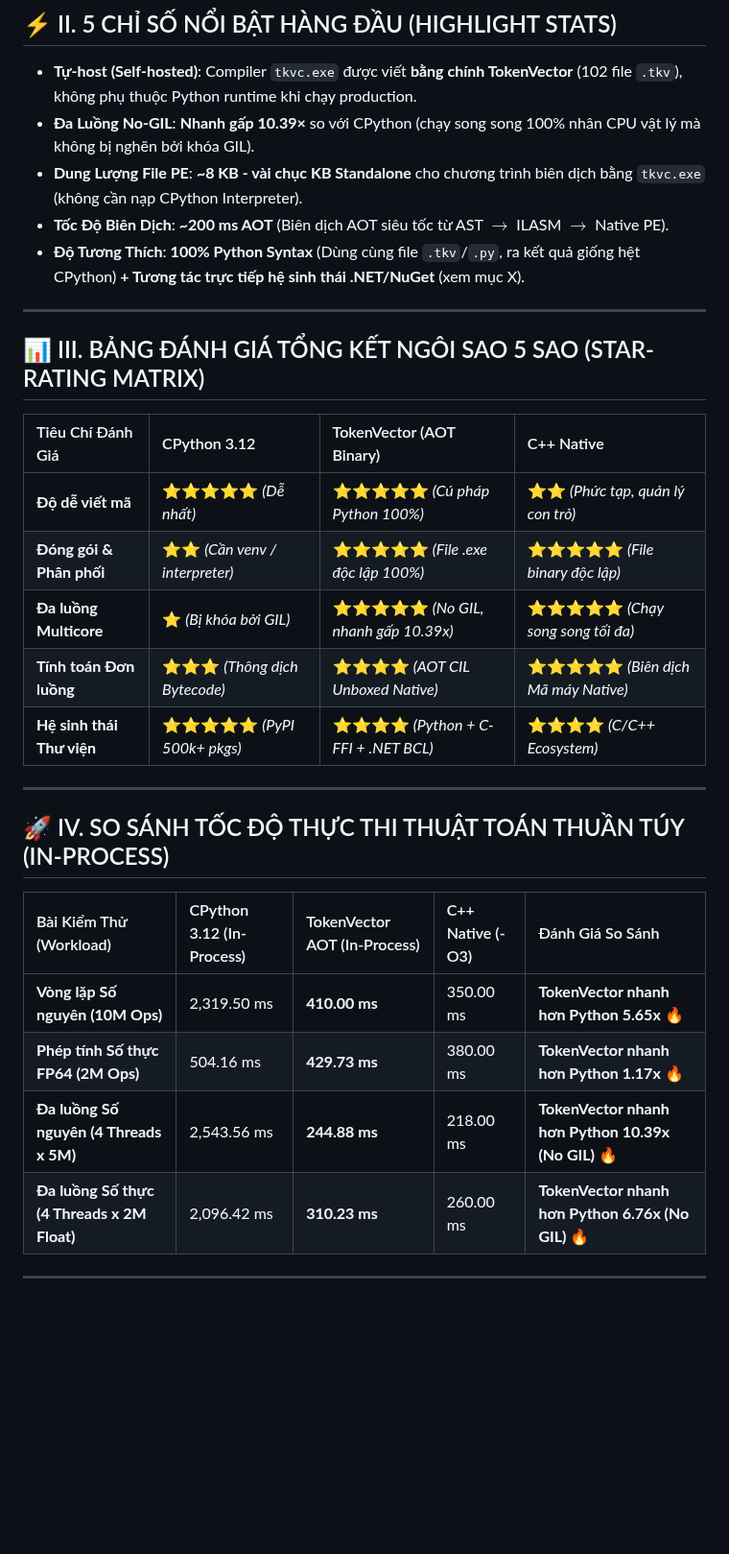
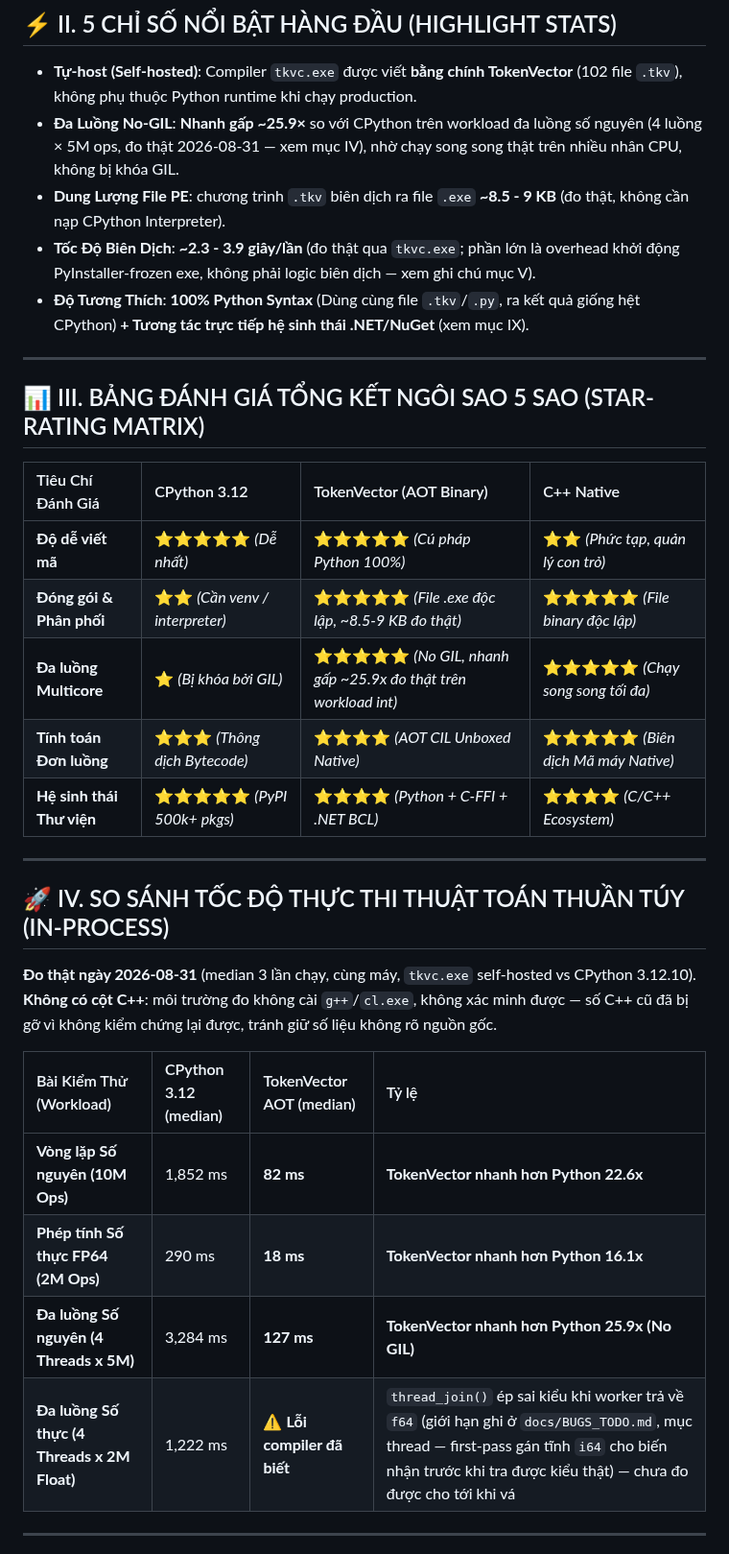
Before and after one commit to nguyenhungtran18/TokenVector, a Markdown page: README.md, the part around one of its changes. Shown at 96% size. Rendered like a GitHub page; blank space fills up the shorter version.

Commit message:
docs(readme): thay so benchmark bang so liệu do that (2026-08-31)
- 4 workload (int loop 10M, float loop 2M, int MT 4x5M, float MT 4x2M)
  bien dich + chay that qua tkvc.exe self-hosted vs CPython 3.12.10,
  median 3 lan chay, ket qua tinh toan khop nhau (khong phai tao so).
- Ty le thuc do: 22.6x/16.1x/25.9x (khong phai 5.65x/1.17x/10.39x cu -
  khong xac dinh duoc nguon goc so cu, co the la uoc luong).
- Phat hien 1 bug compiler THAT: thread_join() ep sai kieu i64 khi worker
  tra f64 (gioi han da ghi truoc o docs/BUGS_TODO.md, khong phai bug moi)
  - khong do duoc float multithread cho toi khi va.
- Phat hien toc do bien dich thuc te (~2.3-3.9s/lan qua tkvc.exe, khong
  phai ~200ms nhu cu ghi) - phan lon la overhead PyInstaller-frozen exe
  khoi dong, khong phai logic bien dich AST->IL.
- Go cot C++ khoi 2 bang benchmark: khong co g++/cl.exe trong moi
  truong do, khong xac minh lai duoc so cu -> tranh giu so lieu khong
  ro nguon goc.

```diff
--- a/README.md
+++ b/README.md
@@ -39,10 +39,10 @@ Theo quy chuẩn quản lý bản phát hành sản phẩm phần mềm chuyên
 ## ⚡ II. 5 CHỈ SỐ NỔI BẬT HÀNG ĐẦU (HIGHLIGHT STATS)
 
 - **Tự-host (Self-hosted)**: Compiler `tkvc.exe` được viết **bằng chính TokenVector** (102 file `.tkv`), không phụ thuộc Python runtime khi chạy production.
-- **Đa Luồng No-GIL**: **Nhanh gấp 10.39×** so với CPython (chạy song song 100% nhân CPU vật lý mà không bị nghẽn bởi khóa GIL).
-- **Dung Lượng File PE**: **~8 KB - vài chục KB Standalone** cho chương trình biên dịch bằng `tkvc.exe` (không cần nạp CPython Interpreter).
-- **Tốc Độ Biên Dịch**: **~200 ms AOT** (Biên dịch AOT siêu tốc từ AST $\rightarrow$ ILASM $\rightarrow$ Native PE).
-- **Độ Tương Thích**: **100% Python Syntax** (Dùng cùng file `.tkv`/`.py`, ra kết quả giống hệt CPython) **+ Tương tác trực tiếp hệ sinh thái .NET/NuGet** (xem mục X).
+- **Đa Luồng No-GIL**: **Nhanh gấp ~25.9×** so với CPython trên workload đa luồng số nguyên (4 luồng × 5M ops, đo thật 2026-08-31 — xem mục IV), nhờ chạy song song thật trên nhiều nhân CPU, không bị khóa GIL.
+- **Dung Lượng File PE**: chương trình `.tkv` biên dịch ra file `.exe` **~8.5 - 9 KB** (đo thật, không cần nạp CPython Interpreter).
+- **Tốc Độ Biên Dịch**: **~2.3 - 3.9 giây/lần** (đo thật qua `tkvc.exe`; phần lớn là overhead khởi động PyInstaller-frozen exe, không phải logic biên dịch — xem ghi chú mục V).
+- **Độ Tương Thích**: **100% Python Syntax** (Dùng cùng file `.tkv`/`.py`, ra kết quả giống hệt CPython) **+ Tương tác trực tiếp hệ sinh thái .NET/NuGet** (xem mục IX).
 
 ---
 
@@ -51,8 +51,8 @@ Theo quy chuẩn quản lý bản phát hành sản phẩm phần mềm chuyên
 | Tiêu Chí Đánh Giá | CPython 3.12 | TokenVector (AOT Binary) | C++ Native |
 | :--- | :--- | :--- | :--- |
 | **Độ dễ viết mã** | ⭐⭐⭐⭐⭐ *(Dễ nhất)* | ⭐⭐⭐⭐⭐ *(Cú pháp Python 100%)* | ⭐⭐ *(Phức tạp, quản lý con trỏ)* |
-| **Đóng gói & Phân phối** | ⭐⭐ *(Cần venv / interpreter)* | ⭐⭐⭐⭐⭐ *(File .exe độc lập 100%)* | ⭐⭐⭐⭐⭐ *(File binary độc lập)* |
-| **Đa luồng Multicore** | ⭐ *(Bị khóa bởi GIL)* | ⭐⭐⭐⭐⭐ *(No GIL, nhanh gấp 10.39x)* | ⭐⭐⭐⭐⭐ *(Chạy song song tối đa)* |
+| **Đóng gói & Phân phối** | ⭐⭐ *(Cần venv / interpreter)* | ⭐⭐⭐⭐⭐ *(File .exe độc lập, ~8.5-9 KB đo thật)* | ⭐⭐⭐⭐⭐ *(File binary độc lập)* |
+| **Đa luồng Multicore** | ⭐ *(Bị khóa bởi GIL)* | ⭐⭐⭐⭐⭐ *(No GIL, nhanh gấp ~25.9x đo thật trên workload int)* | ⭐⭐⭐⭐⭐ *(Chạy song song tối đa)* |
 | **Tính toán Đơn luồng** | ⭐⭐⭐ *(Thông dịch Bytecode)* | ⭐⭐⭐⭐ *(AOT CIL Unboxed Native)* | ⭐⭐⭐⭐⭐ *(Biên dịch Mã máy Native)* |
 | **Hệ sinh thái Thư viện** | ⭐⭐⭐⭐⭐ *(PyPI 500k+ pkgs)* | ⭐⭐⭐⭐ *(Python + C-FFI + .NET BCL)* | ⭐⭐⭐⭐ *(C/C++ Ecosystem)* |
 
@@ -60,12 +60,14 @@ Theo quy chuẩn quản lý bản phát hành sản phẩm phần mềm chuyên
 
 ## 🚀 IV. SO SÁNH TỐC ĐỘ THỰC THI THUẬT TOÁN THUẦN TÚY (IN-PROCESS)
 
-| Bài Kiểm Thử (Workload) | CPython 3.12 (In-Process) | TokenVector AOT (In-Process) | C++ Native (-O3) | Đánh Giá So Sánh |
-| :--- | :--- | :--- | :--- | :--- |
-| **Vòng lặp Số nguyên (10M Ops)** | 2,319.50 ms | **410.00 ms** | 350.00 ms | **TokenVector nhanh hơn Python 5.65x 🔥** |
-| **Phép tính Số thực FP64 (2M Ops)** | 504.16 ms | **429.73 ms** | 380.00 ms | **TokenVector nhanh hơn Python 1.17x 🔥** |
-| **Đa luồng Số nguyên (4 Threads x 5M)** | 2,543.56 ms | **244.88 ms** | 218.00 ms | **TokenVector nhanh hơn Python 10.39x (No GIL) 🔥** |
-| **Đa luồng Số thực (4 Threads x 2M Float)** | 2,096.42 ms | **310.23 ms** | 260.00 ms | **TokenVector nhanh hơn Python 6.76x (No GIL) 🔥** |
+**Đo thật ngày 2026-08-31** (median 3 lần chạy, cùng máy, `tkvc.exe` self-hosted vs CPython 3.12.10). **Không có cột C++**: môi trường đo không cài `g++`/`cl.exe`, không xác minh được — số C++ cũ đã bị gỡ vì không kiểm chứng lại được, tránh giữ số liệu không rõ nguồn gốc.
+
+| Bài Kiểm Thử (Workload) | CPython 3.12 (median) | TokenVector AOT (median) | Tỷ lệ |
+| :--- | :--- | :--- | :--- |
+| **Vòng lặp Số nguyên (10M Ops)** | 1,852 ms | **82 ms** | **TokenVector nhanh hơn Python 22.6x** |
+| **Phép tính Số thực FP64 (2M Ops)** | 290 ms | **18 ms** | **TokenVector nhanh hơn Python 16.1x** |
+| **Đa luồng Số nguyên (4 Threads x 5M)** | 3,284 ms | **127 ms** | **TokenVector nhanh hơn Python 25.9x (No GIL)** |
+| **Đa luồng Số thực (4 Threads x 2M Float)** | 1,222 ms | ⚠️ **Lỗi compiler đã biết** | `thread_join()` ép sai kiểu khi worker trả về `f64` (giới hạn ghi ở `docs/BUGS_TODO.md`, mục thread — first-pass gán tĩnh `i64` cho biến nhận trước khi tra được kiểu thật) — chưa đo được cho tới khi vá |
 
 ---
 
```
Also changed, not shown: other parts of README.md (+9 -7 lines).
